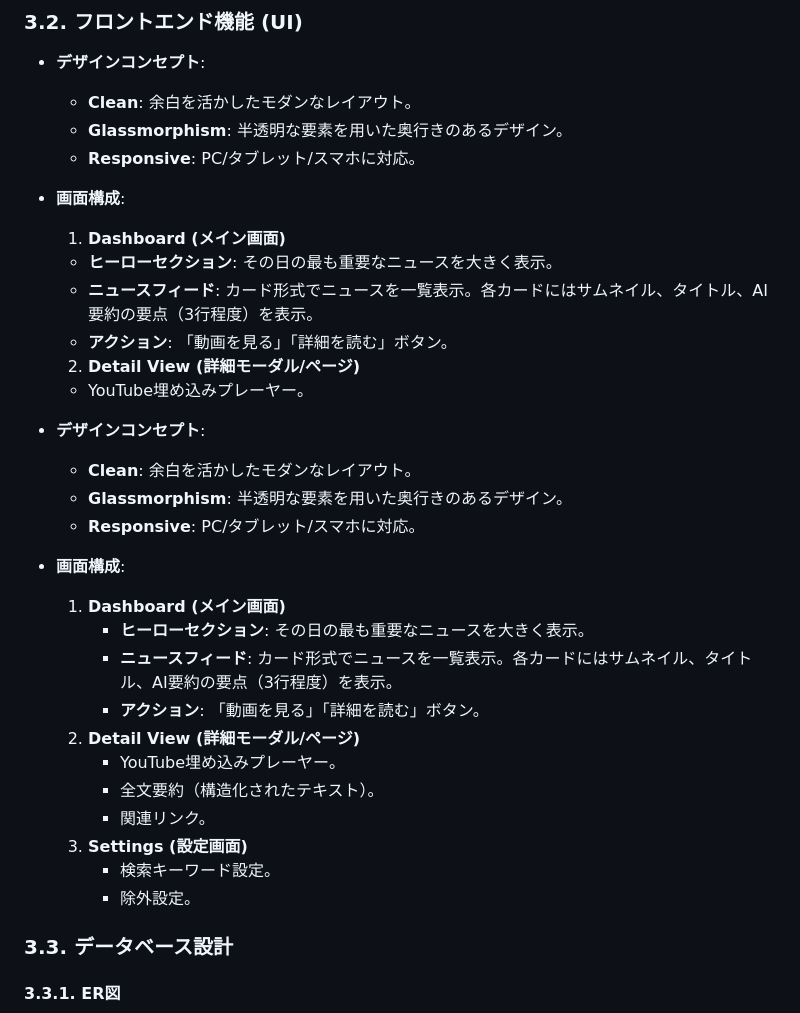
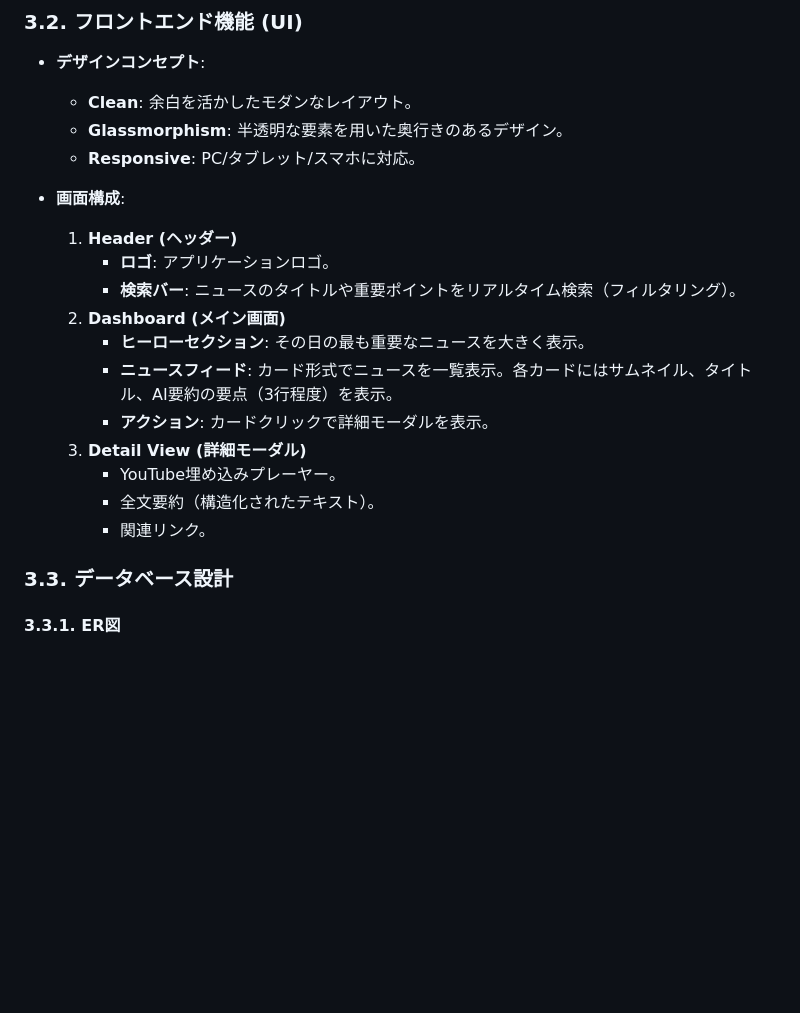
Before and after one commit to Seiya-Nakagawa/news_check, a Markdown page: docs/DESIGN.md, the part around the change. GitHub-like rendering; blank space fills up the shorter version.

Commit message:
コードとドキュメントの整合性チェック修正

```diff
--- a/docs/DESIGN.md
+++ b/docs/DESIGN.md
@@ -72,29 +72,17 @@ graph TD
   * **Responsive**: PC/タブレット/スマホに対応。
 
 * **画面構成**:
-  1. **Dashboard (メイン画面)**
-  * **ヒーローセクション**: その日の最も重要なニュースを大きく表示。
-  * **ニュースフィード**: カード形式でニュースを一覧表示。各カードにはサムネイル、タイトル、AI要約の要点（3行程度）を表示。
-  * **アクション**: 「動画を見る」「詳細を読む」ボタン。
-  2. **Detail View (詳細モーダル/ページ)**
-  * YouTube埋め込みプレーヤー。
-* **デザインコンセプト**:
-  * **Clean**: 余白を活かしたモダンなレイアウト。
-  * **Glassmorphism**: 半透明な要素を用いた奥行きのあるデザイン。
-  * **Responsive**: PC/タブレット/スマホに対応。
-
-* **画面構成**:
-    1. **Dashboard (メイン画面)**
-        * **ヒーローセクション**: その日の最も重要なニュースを大きく表示。
-        * **ニュースフィード**: カード形式でニュースを一覧表示。各カードにはサムネイル、タイトル、AI要約の要点（3行程度）を表示。
-        * **アクション**: 「動画を見る」「詳細を読む」ボタン。
-    2. **Detail View (詳細モーダル/ページ)**
-        * YouTube埋め込みプレーヤー。
-        * 全文要約（構造化されたテキスト）。
-        * 関連リンク。
-    3. **Settings (設定画面)**
-        * 検索キーワード設定。
-        * 除外設定。
+  1. **Header (ヘッダー)**
+      * **ロゴ**: アプリケーションロゴ。
+      * **検索バー**: ニュースのタイトルや重要ポイントをリアルタイム検索（フィルタリング）。
+  2. **Dashboard (メイン画面)**
+      * **ヒーローセクション**: その日の最も重要なニュースを大きく表示。
+      * **ニュースフィード**: カード形式でニュースを一覧表示。各カードにはサムネイル、タイトル、AI要約の要点（3行程度）を表示。
+      * **アクション**: カードクリックで詳細モーダルを表示。
+  3. **Detail View (詳細モーダル)**
+      * YouTube埋め込みプレーヤー。
+      * 全文要約（構造化されたテキスト）。
+      * 関連リンク。
 
 ### 3.3. データベース設計
 
```
